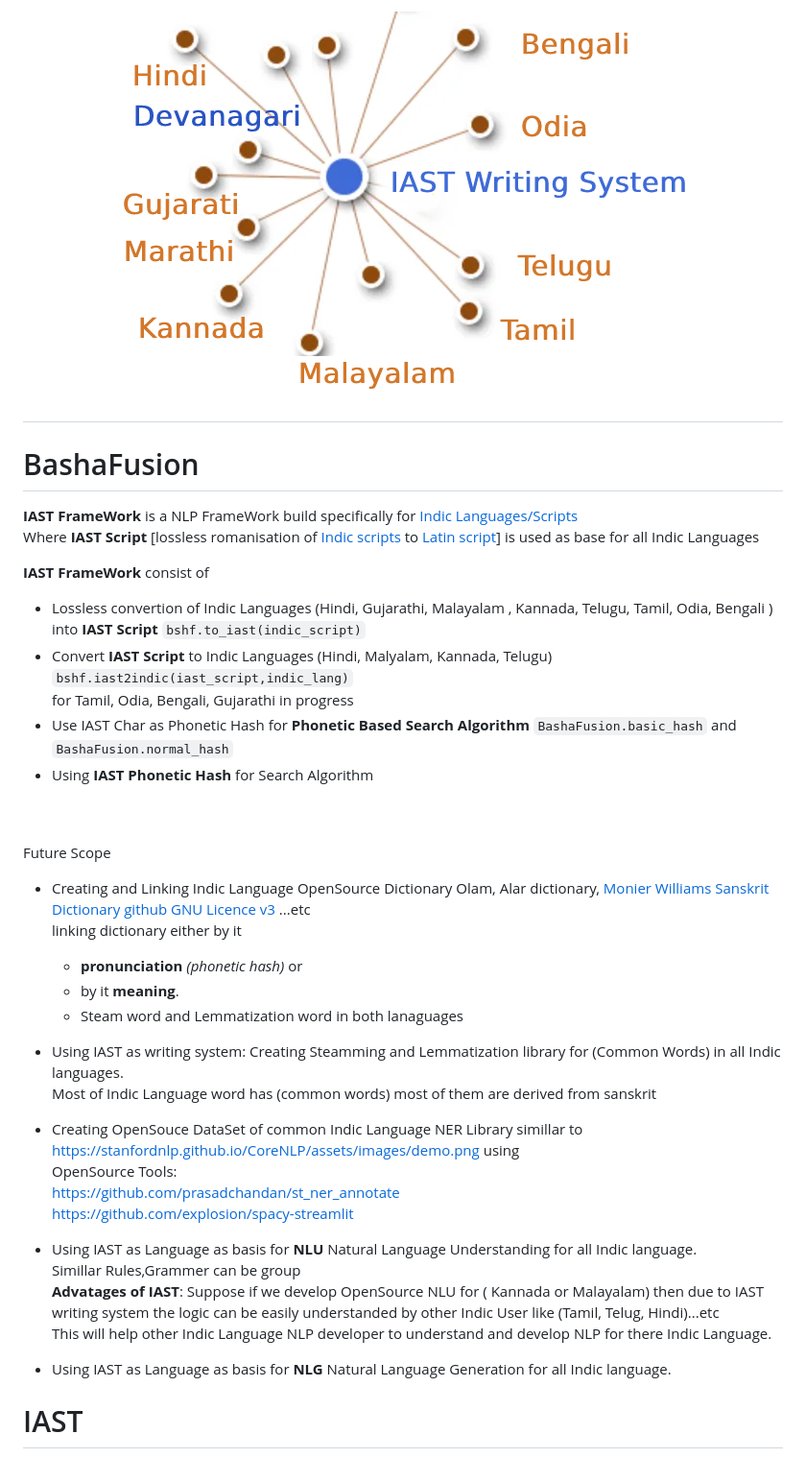
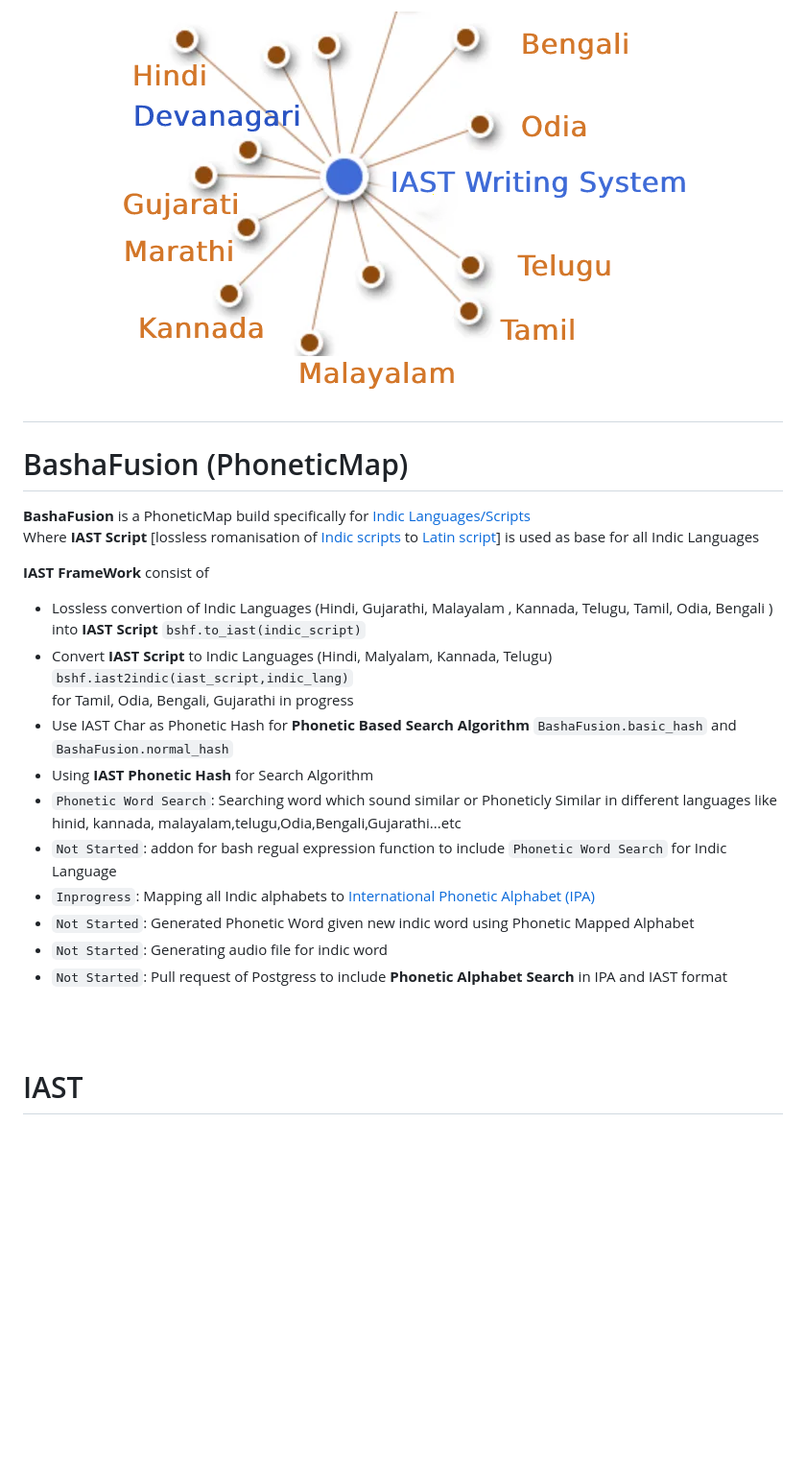
Before and after one commit to dankarthik25/BashaFusion, a Markdown page: ReadMe.md, the part around one of its changes. Shown at 96% size. Drawn GitHub-style; blank space fills up the shorter version.

```diff
--- a/ReadMe.md
+++ b/ReadMe.md
@@ -3,8 +3,8 @@
 </h1>
 
-# BashaFusion
+# BashaFusion (PhoneticMap)
 
-**IAST FrameWork** is a NLP FrameWork build specifically for [Indic Languages/Scripts](https://en.wikipedia.org/wiki/Brahmic_scripts) <br>
+**BashaFusion** is a PhoneticMap  build specifically for [Indic Languages/Scripts](https://en.wikipedia.org/wiki/Brahmic_scripts) <br>
 Where **IAST Script** [lossless romanisation of [Indic scripts](https://en.wikipedia.org/wiki/Brahmic_scripts) to  [Latin script](https://en.wikipedia.org/wiki/Latin_script)] is used as base for all Indic Languages
 
 **IAST FrameWork** consist of
@@ -13,37 +13,14 @@ Where **IAST Script** [lossless romanisation of [Indic scripts](https://en.wikip
     for Tamil, Odia, Bengali, Gujarathi in progress
 - Use IAST Char as Phonetic Hash for **Phonetic Based Search Algorithm** `BashaFusion.basic_hash` and `BashaFusion.normal_hash`
 - Using  **IAST Phonetic Hash** for Search Algorithm
+- `Phonetic Word Search`: Searching word which sound similar or Phoneticly Similar in different languages like hinid, kannada, malayalam,telugu,Odia,Bengali,Gujarathi...etc
+- `Not Started`: addon for bash regual expression function to include `Phonetic Word Search` for Indic Language
+-  `Inprogress`: Mapping all Indic alphabets to [International Phonetic Alphabet (IPA)](https://en.wikipedia.org/wiki/International_Phonetic_Alphabet)
+- `Not Started`: Generated Phonetic Word  given new indic word using  Phonetic Mapped Alphabet
+- `Not Started`: Generating audio file for  indic word
+- `Not Started`: Pull request of Postgress to include **Phonetic Alphabet Search** in IPA and IAST format
 <br>
 <br>
-Future Scope
-
-- Creating and Linking Indic Language  OpenSource Dictionary  Olam, Alar dictionary, [Monier Williams Sanskrit Dictionary](https://kosha.sanskrit.today/word/en/stem#) [github GNU Licence v3](https://github.com/drdhaval2785/PyCDSL)   ...etc <br>
-    linking dictionary either by it
-    - **pronunciation** *(phonetic hash)* or
-    - by it **meaning**.
-    - Steam word and Lemmatization word in both lanaguages
-- Using IAST as writing system: Creating Steamming and Lemmatization library for (Common Words) in all Indic languages.<br>
-    Most of Indic Language word has (common words) most of them are derived from sanskrit
-
-
-- Creating OpenSouce DataSet of common Indic Language NER Library simillar to   https://stanfordnlp.github.io/CoreNLP/assets/images/demo.png using<br> OpenSource Tools: <br>
-https://github.com/prasadchandan/st_ner_annotate <br>
-https://github.com/explosion/spacy-streamlit <br>
-
-
-
-
-
-- Using IAST as Language as basis for **NLU** Natural Language Understanding for all Indic language.<br>
-    Simillar Rules,Grammer can be group<br>
-    **Advatages of IAST**: Suppose if we develop OpenSource NLU for ( Kannada or Malayalam) then due to IAST writing system the logic  can be easily understanded by other Indic User like (Tamil, Telug, Hindi)...etc<br>
-    This will help other Indic Language NLP developer to understand and develop NLP for there Indic Language.
-
-- Using IAST as Language as basis for **NLG** Natural Language Generation for all Indic language.<br>
-
-
-
-
 
 
 # IAST
```
Also changed, not shown: other parts of ReadMe.md (+36 -6 lines).
